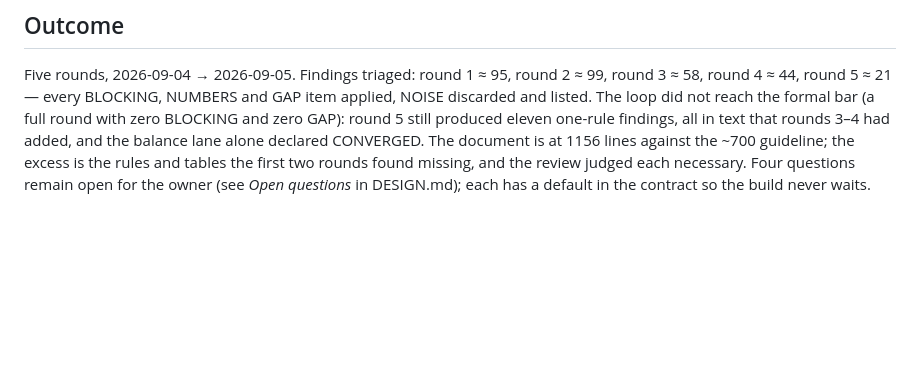
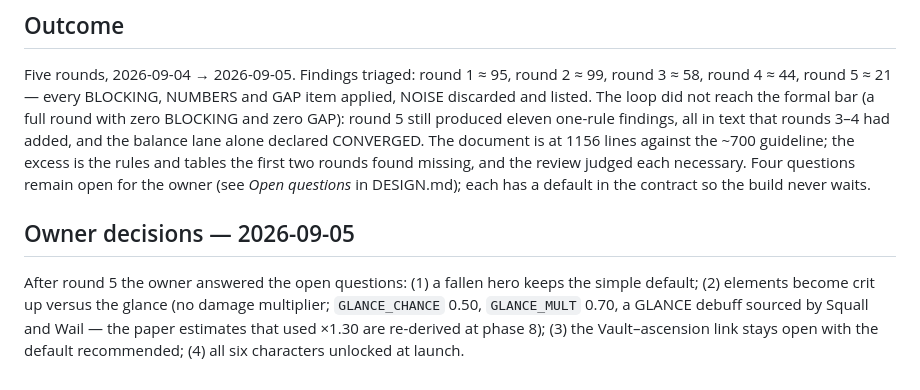
Before and after one commit to PatAkil/ember-quest, a Markdown page: DESIGN-REVIEW.md, the part around the change. GitHub-like rendering; blank space fills up the shorter version.

```diff
--- a/DESIGN-REVIEW.md
+++ b/DESIGN-REVIEW.md
@@ -607,3 +607,12 @@ added, and the balance lane alone declared CONVERGED. The document is at
 the first two rounds found missing, and the review judged each necessary.
 Four questions remain open for the owner (see *Open questions* in
 DESIGN.md); each has a default in the contract so the build never waits.
+
+## Owner decisions — 2026-09-05
+
+After round 5 the owner answered the open questions: (1) a fallen hero
+keeps the simple default; (2) elements become crit up versus the glance
+(no damage multiplier; `GLANCE_CHANCE` 0.50, `GLANCE_MULT` 0.70, a GLANCE
+debuff sourced by Squall and Wail — the paper estimates that used ×1.30
+are re-derived at phase 8); (3) the Vault–ascension link stays open with
+the default recommended; (4) all six characters unlocked at launch.
```
Also changed, not shown: DESIGN.md (+31 -32 lines).
